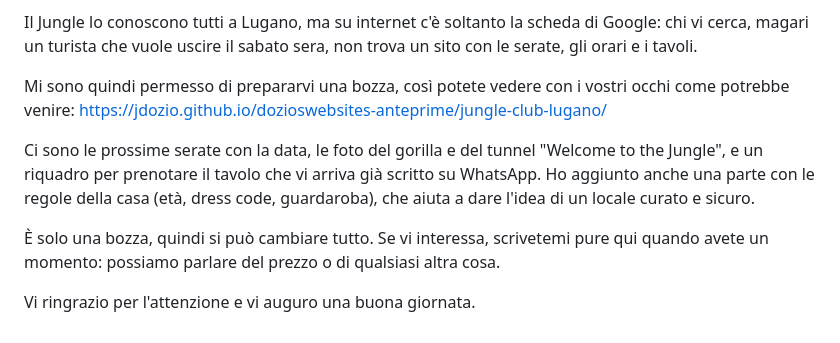
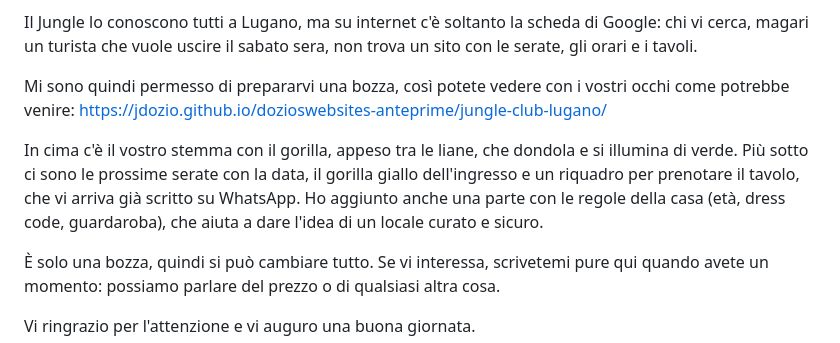
Before and after one commit to jdozio/dozioswebsites-anteprime, a Markdown page: _interno/messaggi-2026-10-16.md, the part around the change. Drawn GitHub-style.

Commit message:
Messaggio Jungle aggiornato
Co-Authored-By: Claude Opus 5.5 <noreply@anthropic.com>
Claude-Session: https://claude.ai/code/session_01PgzgnGYMcnS8HktvE49y4X

```diff
--- a/_interno/messaggi-2026-10-16.md
+++ b/_interno/messaggi-2026-10-16.md
@@ -208,7 +208,7 @@ Il Jungle lo conoscono tutti a Lugano, ma su internet c'è soltanto la scheda di
 Mi sono quindi permesso di prepararvi una bozza, così potete vedere con i vostri occhi come potrebbe venire:
 https://jdozio.github.io/dozioswebsites-anteprime/jungle-club-lugano/
 
-Ci sono le prossime serate con la data, le foto del gorilla e del tunnel "Welcome to the Jungle", e un riquadro per prenotare il tavolo che vi arriva già scritto su WhatsApp. Ho aggiunto anche una parte con le regole della casa (età, dress code, guardaroba), che aiuta a dare l'idea di un locale curato e sicuro.
+In cima c'è il vostro stemma con il gorilla, appeso tra le liane, che dondola e si illumina di verde. Più sotto ci sono le prossime serate con la data, il gorilla giallo dell'ingresso e un riquadro per prenotare il tavolo, che vi arriva già scritto su WhatsApp. Ho aggiunto anche una parte con le regole della casa (età, dress code, guardaroba), che aiuta a dare l'idea di un locale curato e sicuro.
 
 È solo una bozza, quindi si può cambiare tutto. Se vi interessa, scrivetemi pure qui quando avete un momento: possiamo parlare del prezzo o di qualsiasi altra cosa.
 
```
